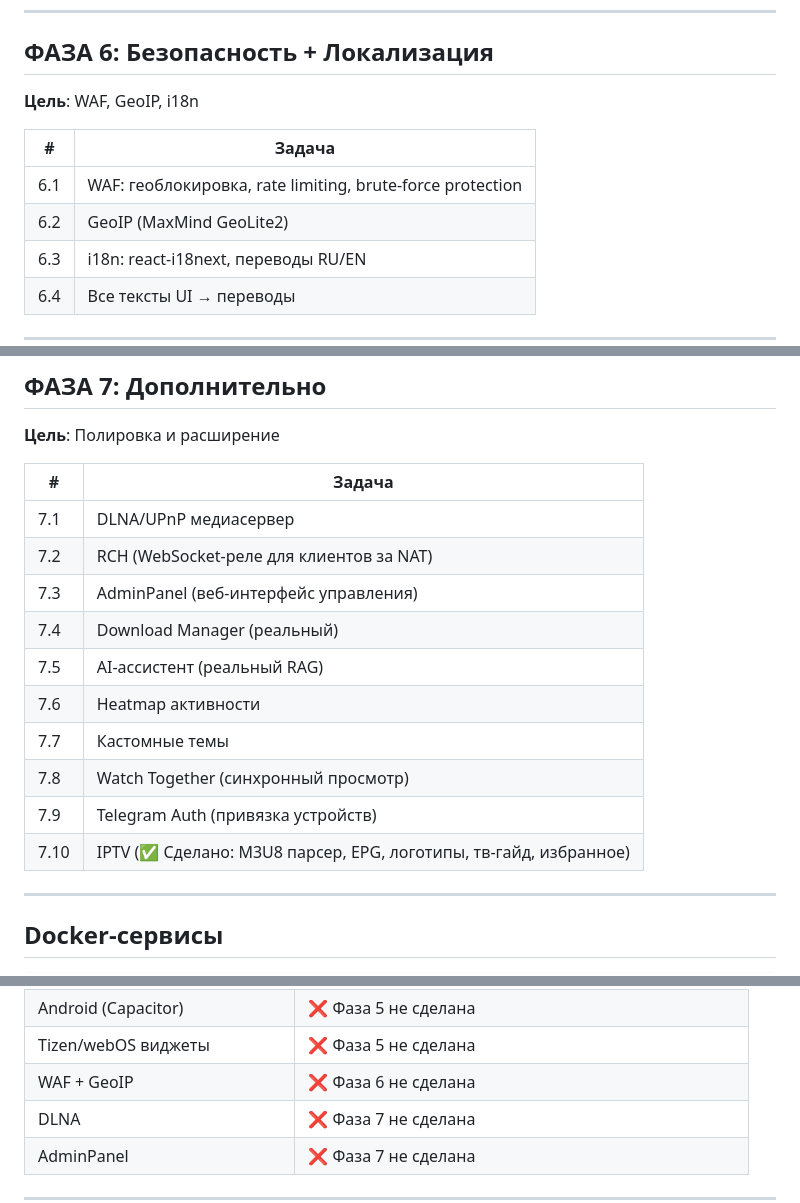
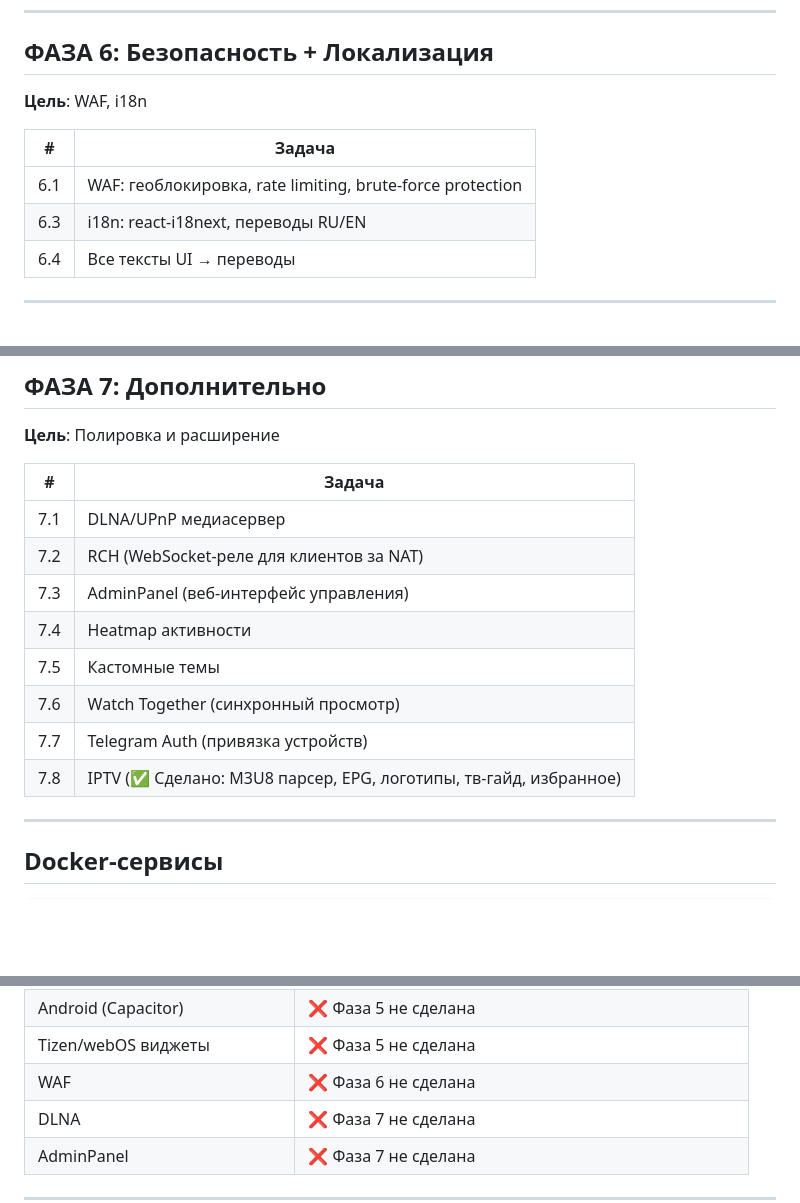
Before and after one commit to Artrax90/lumiere, a Markdown page: PLAN.md, 3 parts joined by grey strips. Rendered like a GitHub page; blank space fills up the shorter version.

Commit message:
docs: remove Download Manager, AI assistant, GeoIP from plan

```diff
--- a/PLAN.md
+++ b/PLAN.md
@@ -189,12 +189,11 @@
 
 ## ФАЗА 6: Безопасность + Локализация
 
-**Цель**: WAF, GeoIP, i18n
+**Цель**: WAF, i18n
 
 | # | Задача |
 |---|--------|
 | 6.1 | WAF: геоблокировка, rate limiting, brute-force protection |
-| 6.2 | GeoIP (MaxMind GeoLite2) |
 | 6.3 | i18n: react-i18next, переводы RU/EN |
 | 6.4 | Все тексты UI → переводы |
 
@@ -209,13 +208,11 @@
 | 7.1 | DLNA/UPnP медиасервер |
 | 7.2 | RCH (WebSocket-реле для клиентов за NAT) |
 | 7.3 | AdminPanel (веб-интерфейс управления) |
-| 7.4 | Download Manager (реальный) |
-| 7.5 | AI-ассистент (реальный RAG) |
-| 7.6 | Heatmap активности |
-| 7.7 | Кастомные темы |
-| 7.8 | Watch Together (синхронный просмотр) |
-| 7.9 | Telegram Auth (привязка устройств) |
-| 7.10 | IPTV (✅ Сделано: M3U8 парсер, EPG, логотипы, тв-гайд, избранное) |
+| 7.4 | Heatmap активности |
+| 7.5 | Кастомные темы |
+| 7.6 | Watch Together (синхронный просмотр) |
+| 7.7 | Telegram Auth (привязка устройств) |
+| 7.8 | IPTV (✅ Сделано: M3U8 парсер, EPG, логотипы, тв-гайд, избранное) |
 
 ---
 
@@ -256,7 +253,7 @@ services:
 | Локализация (i18n) | ⚠️ Фаза 6.3 (react-i18next + переключатель RU/EN) |
 | Android (Capacitor) | ❌ Фаза 5 не сделана |
 | Tizen/webOS виджеты | ❌ Фаза 5 не сделана |
-| WAF + GeoIP | ❌ Фаза 6 не сделана |
+| WAF | ❌ Фаза 6 не сделана |
 | DLNA | ❌ Фаза 7 не сделана |
 | AdminPanel | ❌ Фаза 7 не сделана |
 
```
